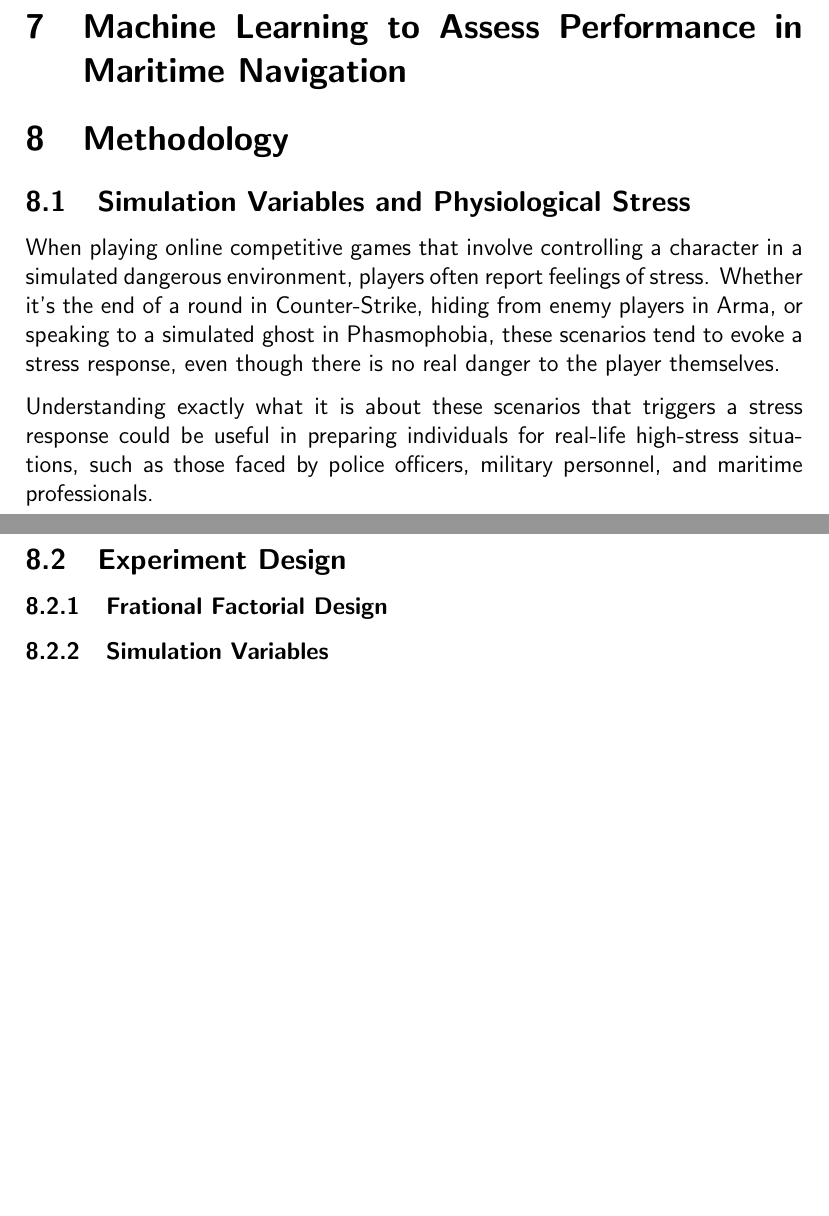
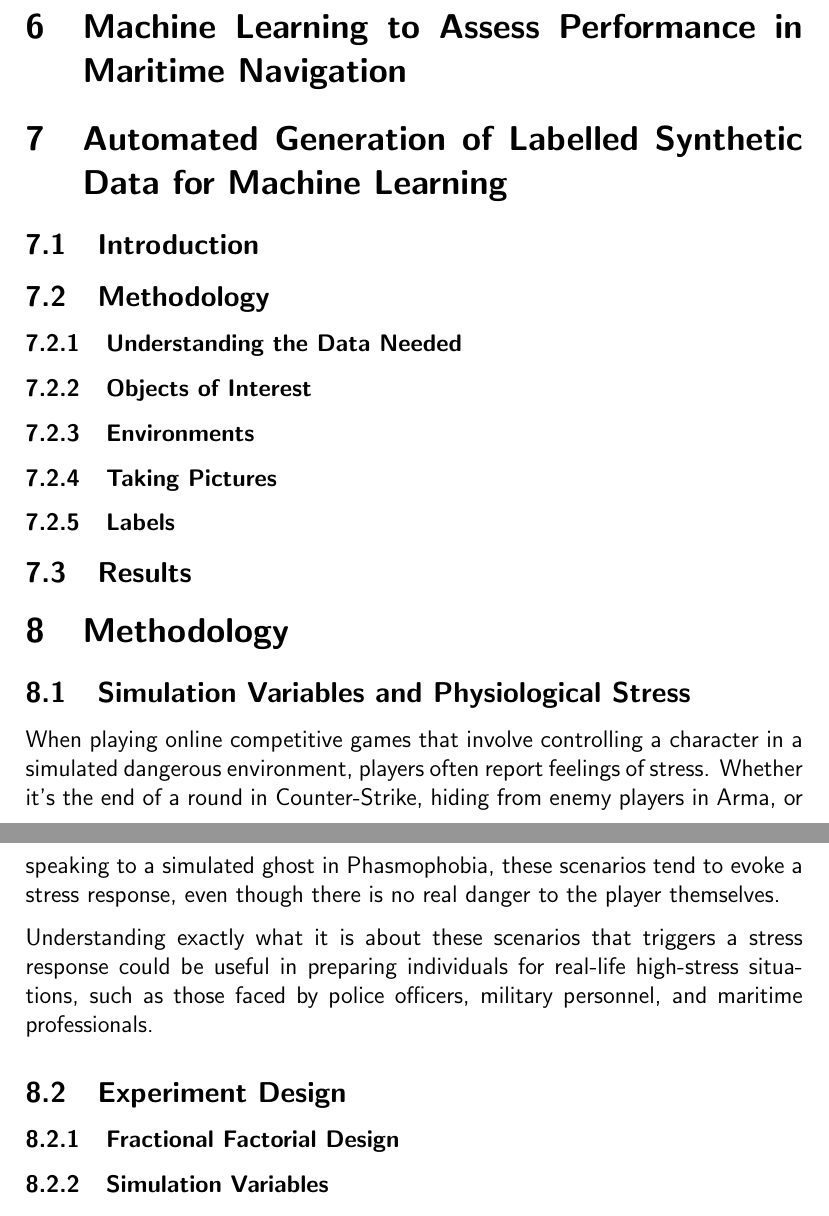
Before and after one commit to rlayfl/PhD-Thesis, a LaTeX thesis (phd-thesis.tex): two parts of pages 26 and 27 of 34, joined at a grey line, cut so that both start at the same text, the shorter picture padded with empty space. Compiled offline with pdfLaTeX; a missing bibliography style is replaced by a similar one.

Commit message:
More work

```diff
--- a/phd-thesis.tex
+++ b/phd-thesis.tex
@@ -454,6 +452,28 @@ This research could help give small businesses and organisations more confidence
 
 % The justification here is also that, yes, Unreal Engine 5 is all knowing about its environments. However, understand the world from the user's view point is crucial for effective training and assessment. A comparison of the reality of the environment to the user's performance could be unfair as, for example, simulated foggy weather could hinder performance whereas data from Unreal Engine 5 could indicated that the user should have been able to see the object they were looking for.
 
+\section{Automated Generation of Labelled Synthetic Data for Machine Learning}
+
+\subsection{Introduction}
+
+
+
+\subsection{Methodology}
+
+\subsubsection{Understanding the Data Needed}
+
+\subsubsection{Objects of Interest}
+
+\subsubsection{Environments}
+
+\subsubsection{Taking Pictures}
+
+% Talk about the difference in Arma 3 and Unreal Engine 5. With Arma 3, you can run a script which can sleep so the camera positioning was easy to achieve. However, Unreal Engine executes the code per frame so the camera positioning was more difficult to achieve.
+
+\subsubsection{Labels}
+
+\subsection{Results}
+
 \section{Methodology}
 
 \subsection{Simulation Variables and Physiological Stress}
@@ -464,7 +484,9 @@ Understanding exactly what it is about these scenarios that triggers a stress re
 
 \subsection{Experiment Design}
 
-\subsubsection{Frational Factorial Design}
+\subsubsection{Fractional Factorial Design}
+
+
 
 \subsubsection{Simulation Variables}
 
```
Also changed, not shown: phd-thesis.tex (2 more changed lines), 5 other files.
